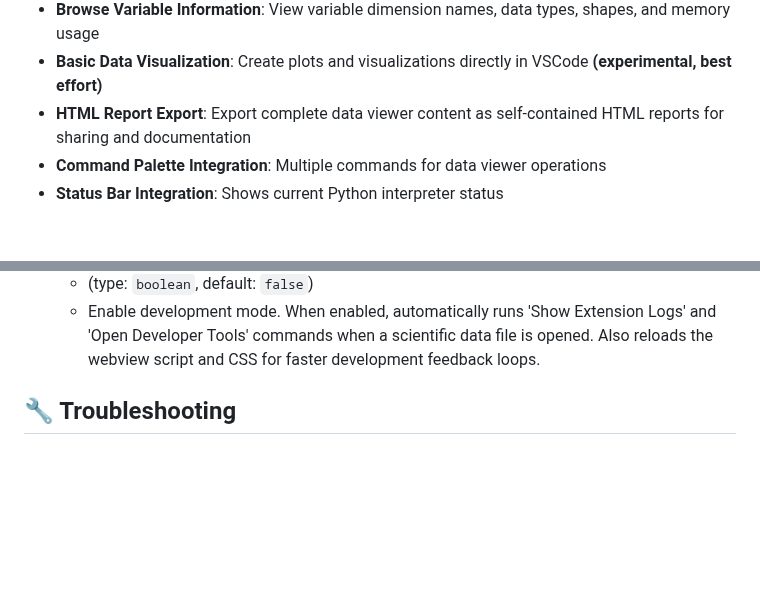
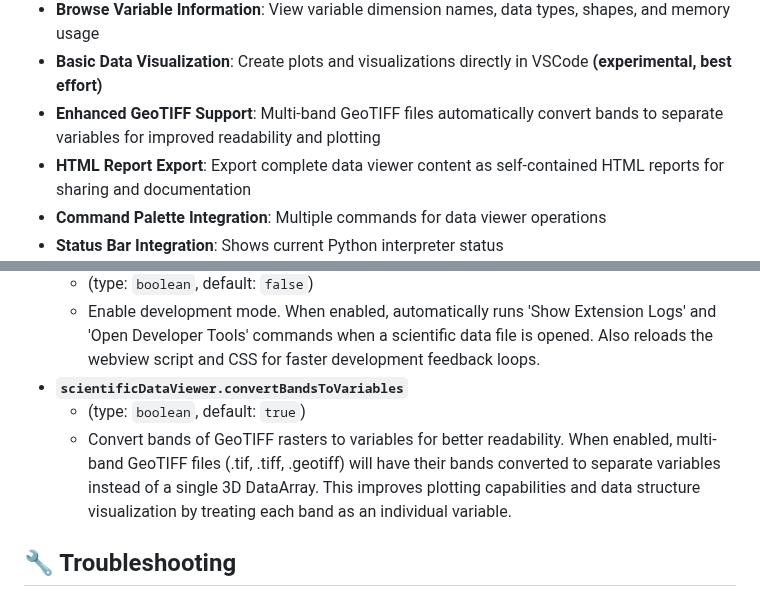
Before and after one commit to etienneschalk/scientific-data-viewer, a Markdown page: README.md, 2 parts joined by grey strips. Drawn GitHub-style; blank space fills up the shorter version.

```diff
--- a/README.md
+++ b/README.md
@@ -36,6 +36,7 @@ Available on:
 - **Interactive Data Explorer**: Browse file structure, dimensions, variables, and attributes
 - **Browse Variable Information**: View variable dimension names, data types, shapes, and memory usage
 - **Basic Data Visualization**: Create plots and visualizations directly in VSCode **(experimental, best effort)**
+- **Enhanced GeoTIFF Support**: Multi-band GeoTIFF files automatically convert bands to separate variables for improved readability and plotting
 - **HTML Report Export**: Export complete data viewer content as self-contained HTML reports for sharing and documentation
 - **Command Palette Integration**: Multiple commands for data viewer operations
 - **Status Bar Integration**: Shows current Python interpreter status
@@ -314,6 +315,9 @@ The extension includes configuration options that act as feature flags to contro
 - **`scientificDataViewer.devMode`**
   - (type: `boolean`, default: `false`)
   - Enable development mode. When enabled, automatically runs 'Show Extension Logs' and 'Open Developer Tools' commands when a scientific data file is opened. Also reloads the webview script and CSS for faster development feedback loops.
+- **`scientificDataViewer.convertBandsToVariables`**
+  - (type: `boolean`, default: `true`)
+  - Convert bands of GeoTIFF rasters to variables for better readability. When enabled, multi-band GeoTIFF files (.tif, .tiff, .geotiff) will have their bands converted to separate variables instead of a single 3D DataArray. This improves plotting capabilities and data structure visualization by treating each band as an individual variable.
 
 ## 🔧 Troubleshooting
 
```
Also changed, not shown: CHANGELOG.md (+15 -0 lines).
